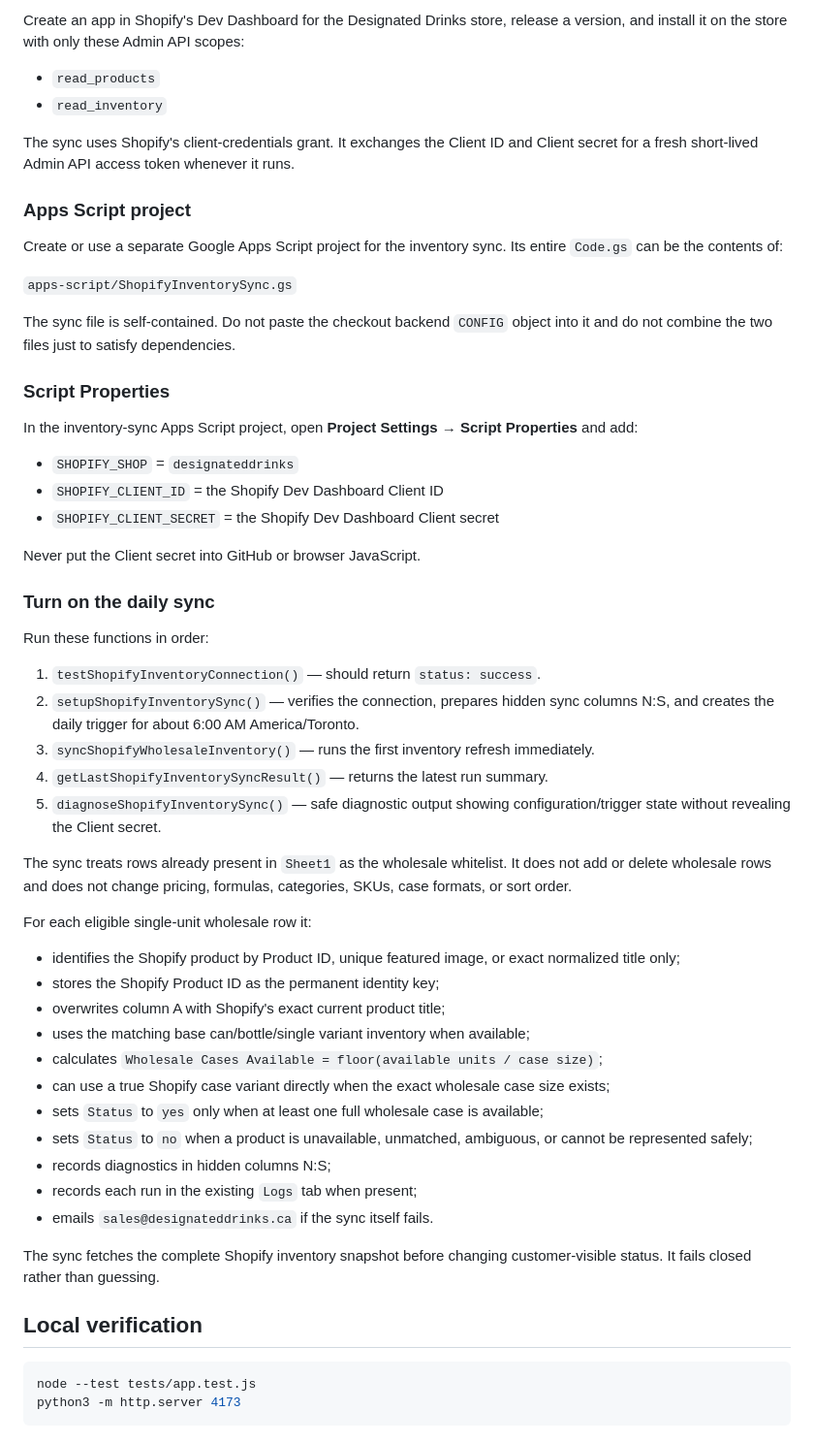
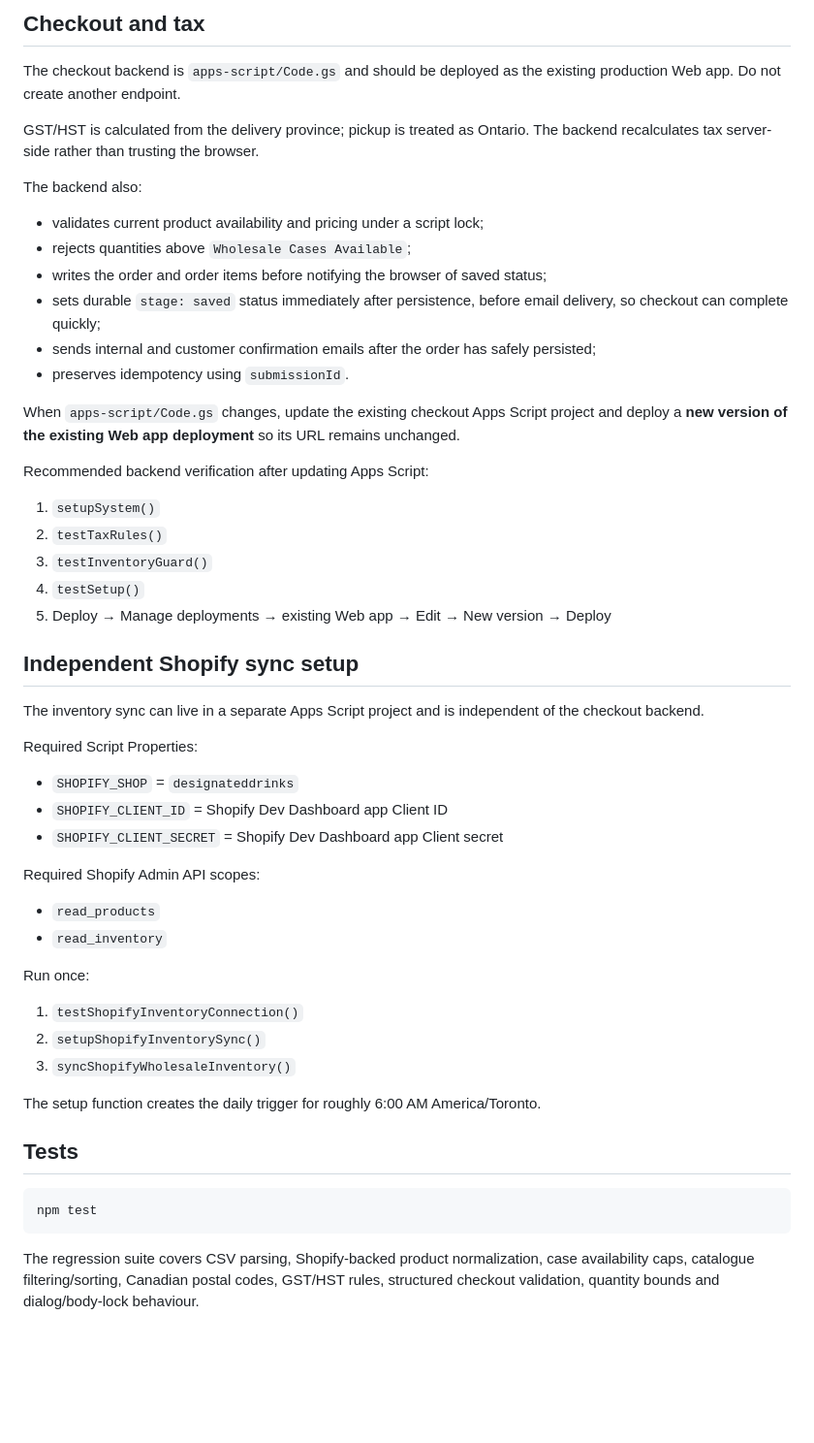
Before and after one commit to DesignatedDrinks/designated-wholesale, a Markdown page: README.md, the part around one of its changes. Shown at 97% size. Drawn GitHub-style; blank space fills up the shorter version.

````diff
--- a/README.md
+++ b/README.md
@@ -52,60 +65,56 @@ There is no fuzzy title matching. Once matched, the Shopify Product ID is stored
 
-Create an app in Shopify's Dev Dashboard for the Designated Drinks store, release a version, and install it on the store with only these Admin API scopes:
+## Checkout and tax
+
+The checkout backend is `apps-script/Code.gs` and should be deployed as the existing production Web app. Do not create another endpoint.
+
+GST/HST is calculated from the delivery province; pickup is treated as Ontario. The backend recalculates tax server-side rather than trusting the browser.
+
+The backend also:
+
+- validates current product availability and pricing under a script lock;
+- rejects quantities above `Wholesale Cases Available`;
+- writes the order and order items before notifying the browser of saved status;
+- sets durable `stage: saved` status immediately after persistence, before email delivery, so checkout can complete quickly;
+- sends internal and customer confirmation emails after the order has safely persisted;
+- preserves idempotency using `submissionId`.
+
+When `apps-script/Code.gs` changes, update the existing checkout Apps Script project and deploy a **new version of the existing Web app deployment** so its URL remains unchanged.
+
+Recommended backend verification after updating Apps Script:
+
+1. `setupSystem()`
+2. `testTaxRules()`
+3. `testInventoryGuard()`
+4. `testSetup()`
+5. Deploy → Manage deployments → existing Web app → Edit → New version → Deploy
+
+## Independent Shopify sync setup
+
+The inventory sync can live in a separate Apps Script project and is independent of the checkout backend.
+
+Required Script Properties:
+
+- `SHOPIFY_SHOP` = `designateddrinks`
+- `SHOPIFY_CLIENT_ID` = Shopify Dev Dashboard app Client ID
+- `SHOPIFY_CLIENT_SECRET` = Shopify Dev Dashboard app Client secret
+
+Required Shopify Admin API scopes:
 
 - `read_products`
 - `read_inventory`
 
-The sync uses Shopify's client-credentials grant. It exchanges the Client ID and Client secret for a fresh short-lived Admin API access token whenever it runs.
+Run once:
 
-### Apps Script project
+1. `testShopifyInventoryConnection()`
+2. `setupShopifyInventorySync()`
+3. `syncShopifyWholesaleInventory()`
 
-Create or use a separate Google Apps Script project for the inventory sync. Its entire `Code.gs` can be the contents of:
+The setup function creates the daily trigger for roughly 6:00 AM America/Toronto.
 
-`apps-script/ShopifyInventorySync.gs`
-
-The sync file is self-contained. Do not paste the checkout backend `CONFIG` object into it and do not combine the two files just to satisfy dependencies.
-
-### Script Properties
-
-In the inventory-sync Apps Script project, open **Project Settings → Script Properties** and add:
-
-- `SHOPIFY_SHOP` = `designateddrinks`
-- `SHOPIFY_CLIENT_ID` = the Shopify Dev Dashboard Client ID
-- `SHOPIFY_CLIENT_SECRET` = the Shopify Dev Dashboard Client secret
-
-Never put the Client secret into GitHub or browser JavaScript.
-
-### Turn on the daily sync
-
-Run these functions in order:
-
-1. `testShopifyInventoryConnection()` — should return `status: success`.
-2. `setupShopifyInventorySync()` — verifies the connection, prepares hidden sync columns N:S, and creates the daily trigger for about 6:00 AM America/Toronto.
-3. `syncShopifyWholesaleInventory()` — runs the first inventory refresh immediately.
-4. `getLastShopifyInventorySyncResult()` — returns the latest run summary.
-5. `diagnoseShopifyInventorySync()` — safe diagnostic output showing configuration/trigger state without revealing the Client secret.
-
-The sync treats rows already present in `Sheet1` as the wholesale whitelist. It does not add or delete wholesale rows and does not change pricing, formulas, categories, SKUs, case formats, or sort order.
-
-For each eligible single-unit wholesale row it:
-
-- identifies the Shopify product by Product ID, unique featured image, or exact normalized title only;
-- stores the Shopify Product ID as the permanent identity key;
-- overwrites column A with Shopify's exact current product title;
-- uses the matching base can/bottle/single variant inventory when available;
-- calculates `Wholesale Cases Available = floor(available units / case size)`;
-- can use a true Shopify case variant directly when the exact wholesale case size exists;
-- sets `Status` to `yes` only when at least one full wholesale case is available;
-- sets `Status` to `no` when a product is unavailable, unmatched, ambiguous, or cannot be represented safely;
-- records diagnostics in hidden columns N:S;
-- records each run in the existing `Logs` tab when present;
-- emails `sales@designateddrinks.ca` if the sync itself fails.
-
-The sync fetches the complete Shopify inventory snapshot before changing customer-visible status. It fails closed rather than guessing.
-
-## Local verification
+## Tests
 
 ```bash
-node --test tests/app.test.js
-python3 -m http.server 4173
+npm test
 ```
+
+The regression suite covers CSV parsing, Shopify-backed product normalization, case availability caps, catalogue filtering/sorting, Canadian postal codes, GST/HST rules, structured checkout validation, quantity bounds and dialog/body-lock behaviour.
````
Also changed, not shown: other parts of README.md (+45 -32 lines).
